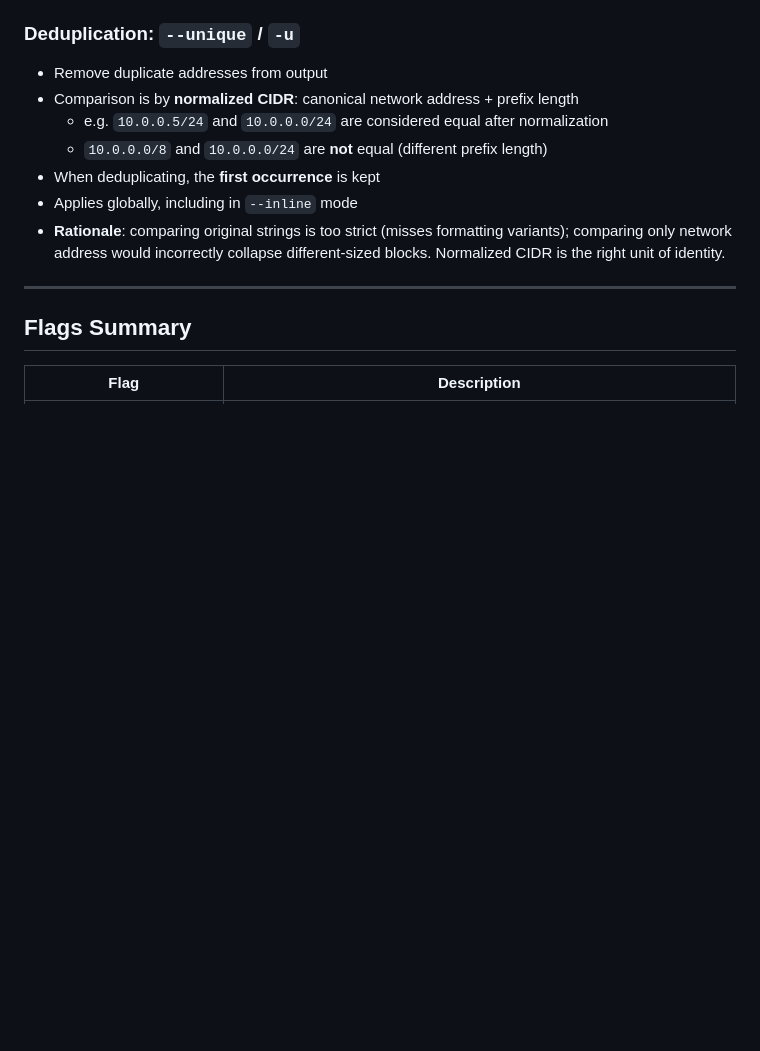
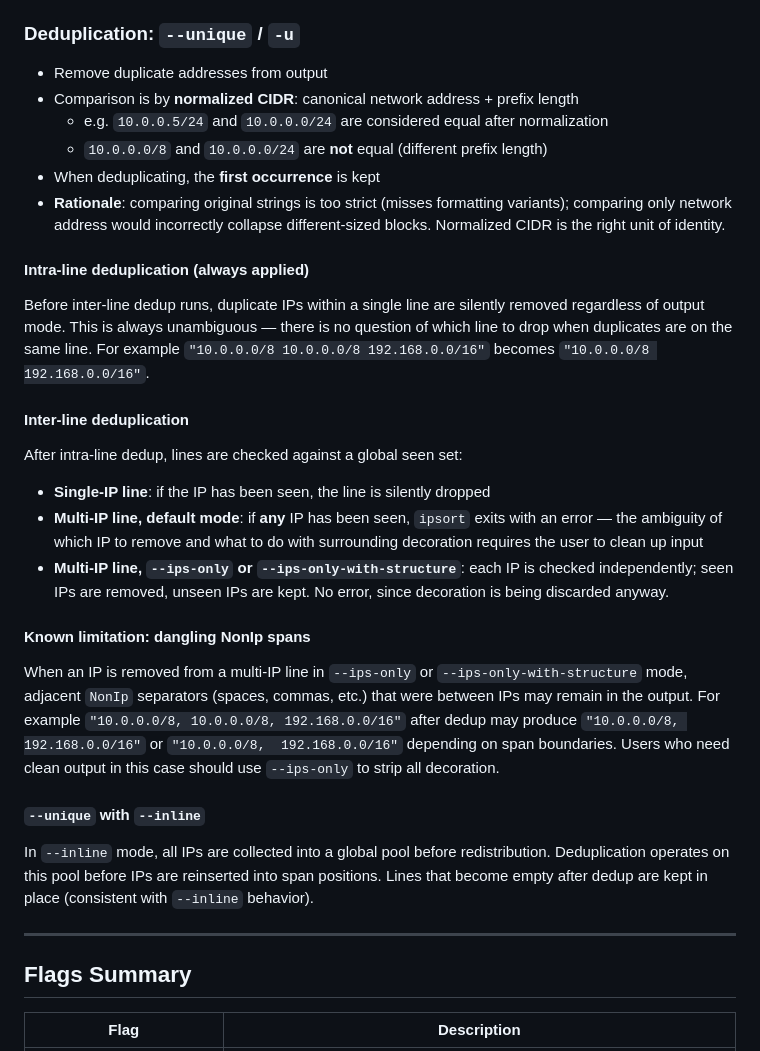
Before and after one commit to mfinelli/ipsort, a Markdown page: DESIGN.md, the part around the change. GitHub-like rendering; blank space fills up the shorter version.

Commit message:
Update design doc

```diff
--- a/DESIGN.md
+++ b/DESIGN.md
@@ -191,8 +191,27 @@ These two flags are mutually exclusive. If both are provided, `ipsort` exits wit
   - e.g. `10.0.0.5/24` and `10.0.0.0/24` are considered equal after normalization
   - `10.0.0.0/8` and `10.0.0.0/24` are **not** equal (different prefix length)
 - When deduplicating, the **first occurrence** is kept
-- Applies globally, including in `--inline` mode
 - **Rationale**: comparing original strings is too strict (misses formatting variants); comparing only network address would incorrectly collapse different-sized blocks. Normalized CIDR is the right unit of identity.
+
+#### Intra-line deduplication (always applied)
+
+Before inter-line dedup runs, duplicate IPs within a single line are silently removed regardless of output mode. This is always unambiguous — there is no question of which line to drop when duplicates are on the same line. For example `"10.0.0.0/8 10.0.0.0/8 192.168.0.0/16"` becomes `"10.0.0.0/8 192.168.0.0/16"`.
+
+#### Inter-line deduplication
+
+After intra-line dedup, lines are checked against a global seen set:
+
+- **Single-IP line**: if the IP has been seen, the line is silently dropped
+- **Multi-IP line, default mode**: if **any** IP has been seen, `ipsort` exits with an error — the ambiguity of which IP to remove and what to do with surrounding decoration requires the user to clean up input
+- **Multi-IP line, `--ips-only` or `--ips-only-with-structure`**: each IP is checked independently; seen IPs are removed, unseen IPs are kept. No error, since decoration is being discarded anyway.
+
+#### Known limitation: dangling NonIp spans
+
+When an IP is removed from a multi-IP line in `--ips-only` or `--ips-only-with-structure` mode, adjacent `NonIp` separators (spaces, commas, etc.) that were between IPs may remain in the output. For example `"10.0.0.0/8, 10.0.0.0/8, 192.168.0.0/16"` after dedup may produce `"10.0.0.0/8, 192.168.0.0/16"` or `"10.0.0.0/8,  192.168.0.0/16"` depending on span boundaries. Users who need clean output in this case should use `--ips-only` to strip all decoration.
+
+#### `--unique` with `--inline`
+
+In `--inline` mode, all IPs are collected into a global pool before redistribution. Deduplication operates on this pool before IPs are reinserted into span positions. Lines that become empty after dedup are kept in place (consistent with `--inline` behavior).
 
 ---
 
```
